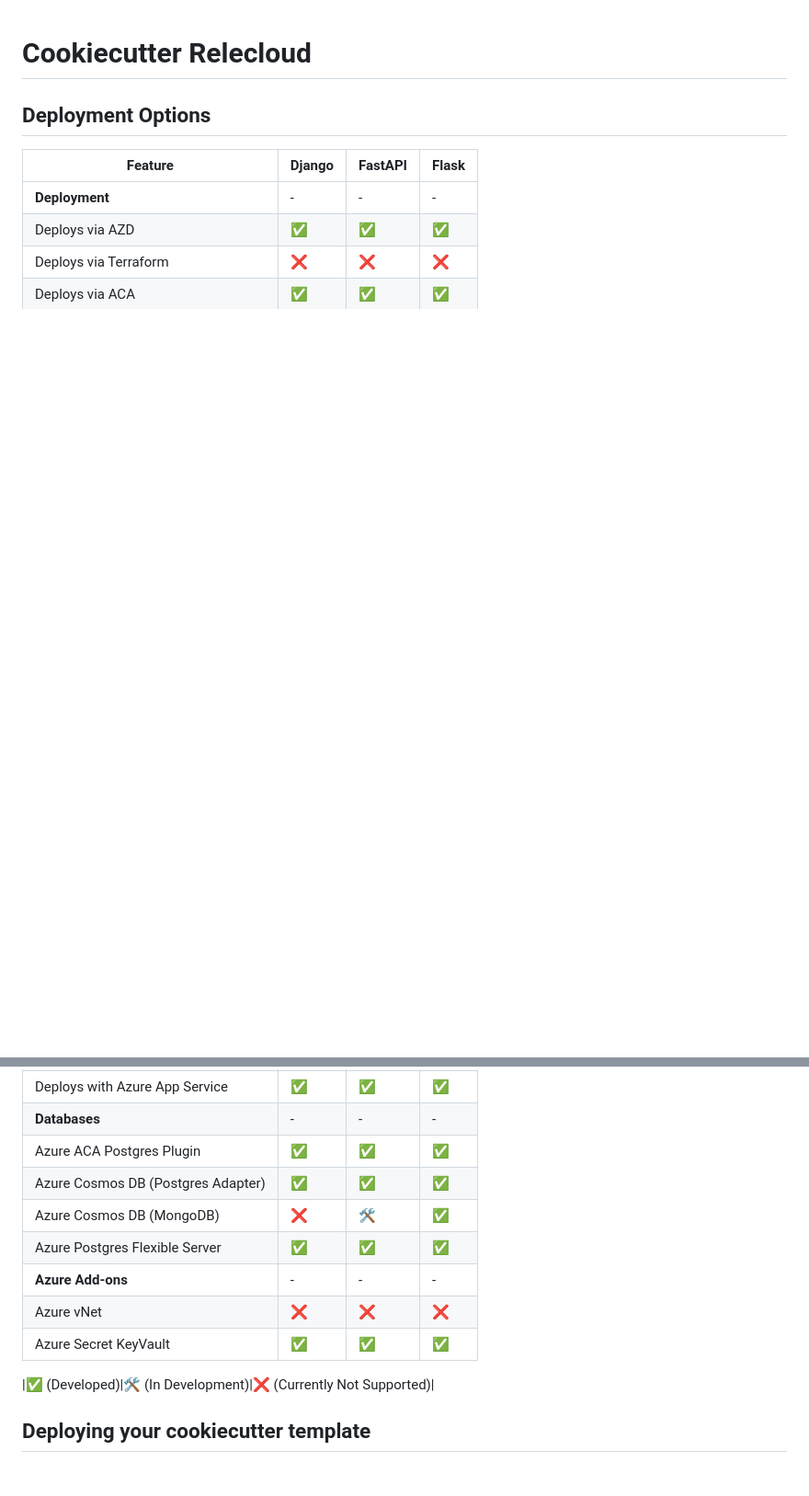
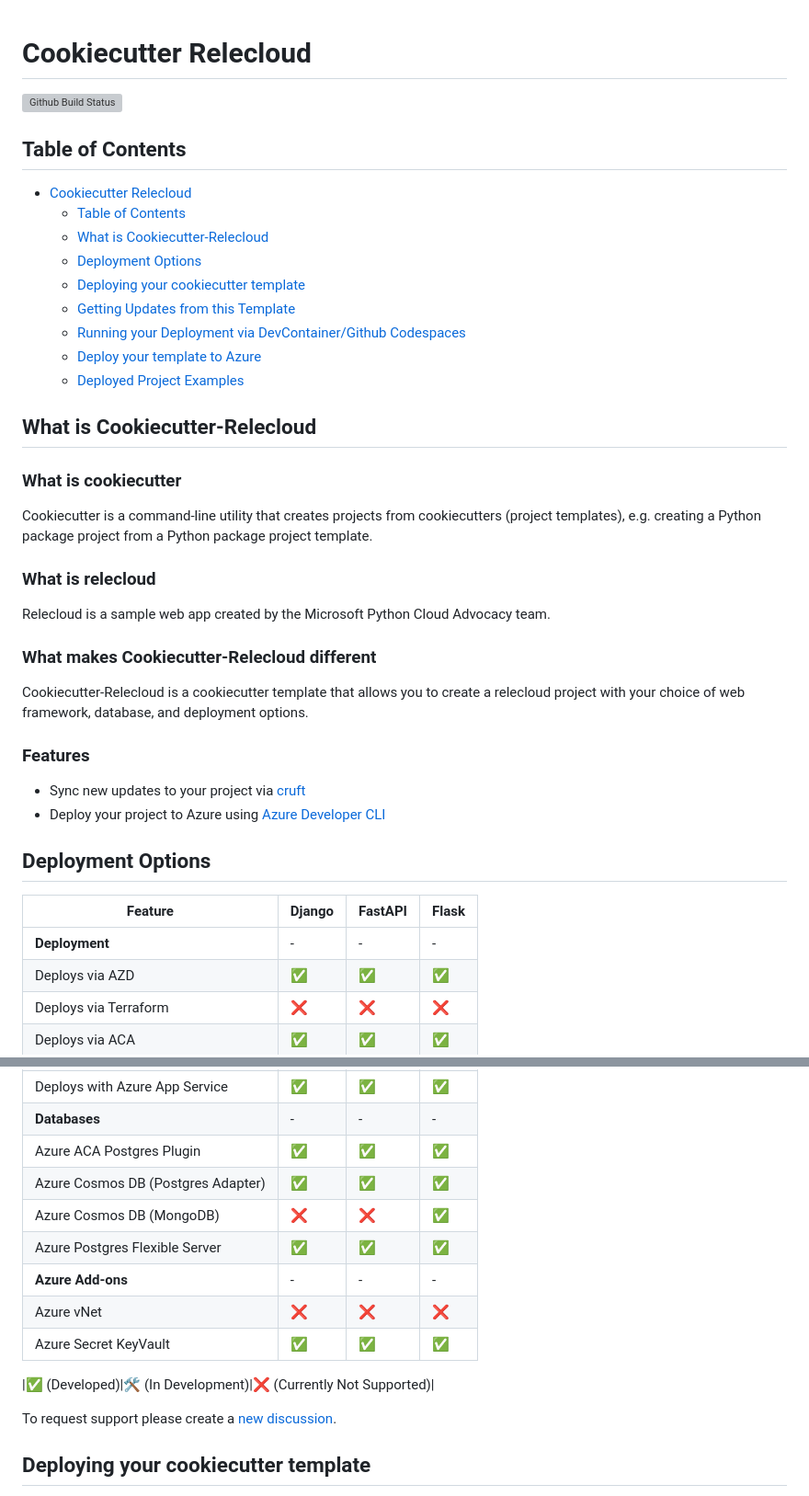
Before and after one commit to kjaymiller/cookiecutter-relecloud, a Markdown page: README.md, 2 parts joined by grey strips. Shown at 92% size. Drawn GitHub-style; blank space fills up the shorter version; grey boxes are pictures that could not be loaded.

Commit message:
Add ToC/Shields io to README Fixes #195

```diff
--- a/README.md
+++ b/README.md
@@ -1,4 +1,34 @@
 # Cookiecutter Relecloud
+
+[![Github Build Status](https://img.shields.io/endpoint.svg?url=https%3A%2F%2Factions-badge.atrox.dev%2Fkjaymiller%2Fcookiecutter-relecloud%2Fbadge%3Fref%3Dmain&style=flat-square)](https://actions-badge.atrox.dev/kjaymiller/cookiecutter-relecloud/goto?ref=main)
+
+## Table of Contents
+- [Cookiecutter Relecloud](#cookiecutter-relecloud)
+  - [Table of Contents](#table-of-contents)
+  - [What is Cookiecutter-Relecloud](#what-is-cookiecutter-relecloud)
+  - [Deployment Options](#deployment-options)
+  - [Deploying your cookiecutter template](#deploying-your-cookiecutter-template)
+  - [Getting Updates from this Template](#getting-updates-from-this-template)
+  - [Running your Deployment via DevContainer/Github Codespaces](#running-your-deployment-via-devcontainergithub-codespaces)
+  - [Deploy your template to Azure](#deploy-your-template-to-azure)
+  - [Deployed Project Examples](#deployed-project-examples)
+
+## What is Cookiecutter-Relecloud
+
+### What is cookiecutter
+Cookiecutter is a command-line utility that creates projects from cookiecutters (project templates), e.g. creating a Python package project from a Python package project template.
+
+### What is relecloud
+Relecloud is a sample web app created by the Microsoft Python Cloud Advocacy team.
+
+### What makes Cookiecutter-Relecloud different
+
+Cookiecutter-Relecloud is a cookiecutter template that allows you to create a relecloud project with your choice of web framework, database, and deployment options.
+
+### Features
+
+- Sync new updates to your project via [cruft](https://github.com/cruft/cruft)
+- Deploy your project to Azure using [Azure Developer CLI](https://aka.ms/azd)
 
 ## Deployment Options
 
@@ -12,13 +42,15 @@
 |**Databases**|-|-|-|
 |Azure ACA Postgres Plugin|✅|✅|✅|
 |Azure Cosmos DB (Postgres Adapter)|✅|✅|✅|
-|Azure Cosmos DB (MongoDB)|❌|🛠️|✅|
+|Azure Cosmos DB (MongoDB)|❌|❌|✅|
 |Azure Postgres Flexible Server|✅|✅|✅|
 |**Azure Add-ons**|-|-|-|
 |Azure vNet|❌|❌|❌|
 |Azure Secret KeyVault|✅|✅|✅|
 
 |✅ (Developed)|🛠️ (In Development)|❌ (Currently Not Supported)|
+
+To request support please create a [new discussion](https://github.com/kjaymiller/cookiecutter-relecloud/discussions/new?category=ideas).
 
 ## Deploying your cookiecutter template
 
```
Also changed, not shown: other parts of README.md (+1 -1 lines).
